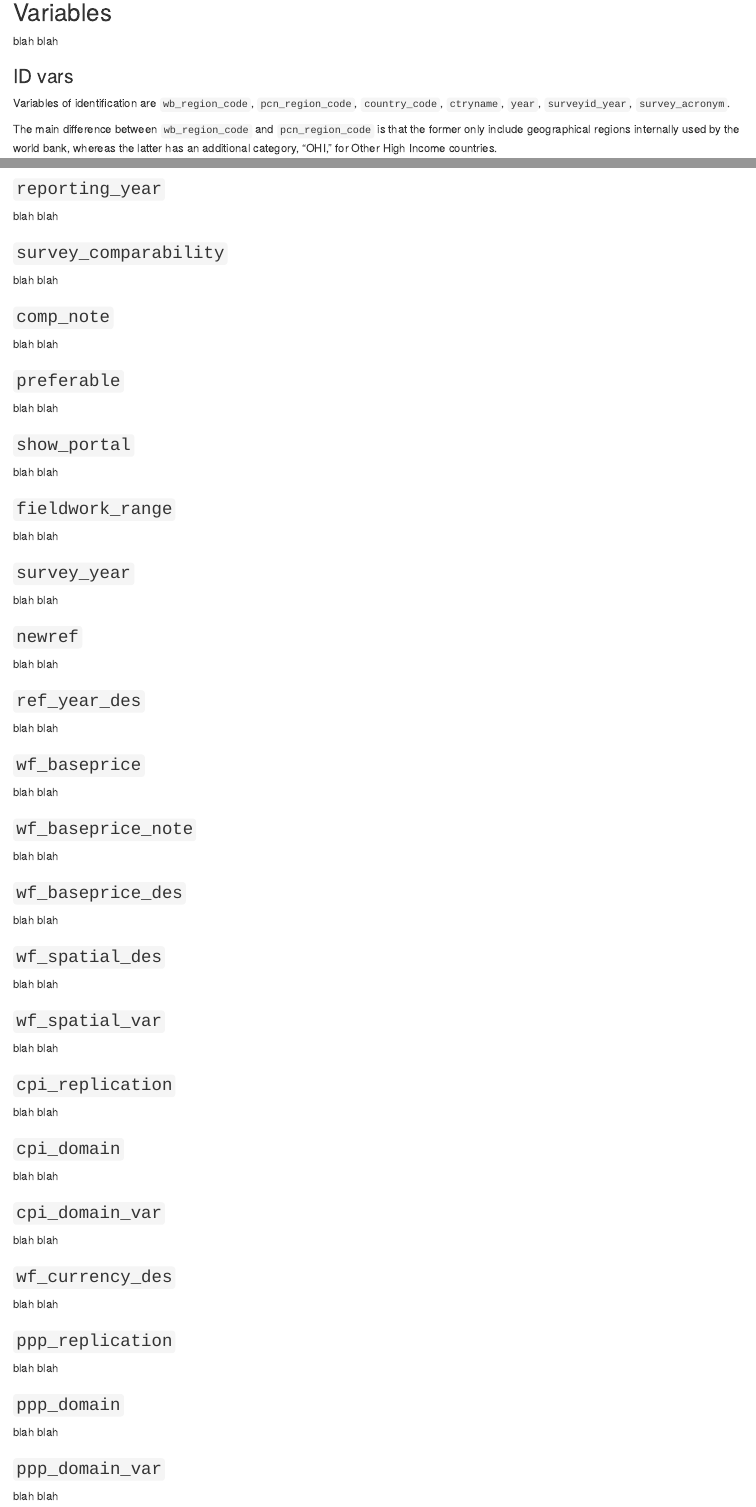
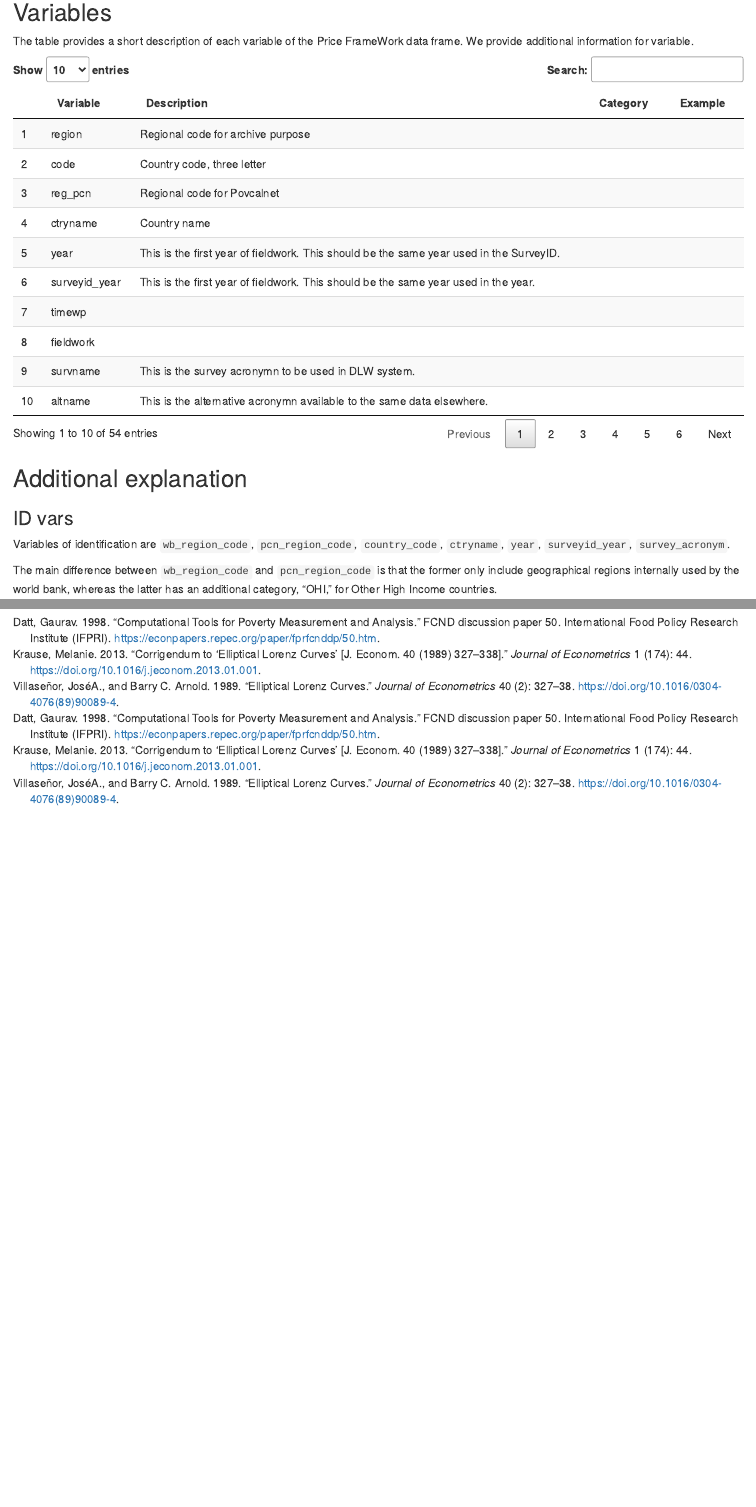
Before and after one commit to PIP-Technical-Team/PIPmanual, an R Markdown document (price_framework.Rmd): the page in a window 1100 px wide, from 340 px down before the commit and from 290 px down after it, so that both start at the same text, and a second part further down, joined at a grey line. Rendered offline with R 4.5, knitr and Pandoc, with nearby package versions; drawn as R Markdown's standard HTML page in place of the format the file asks for; some code elsewhere in the file could not run offline.

Commit message:
render book

````diff
--- a/price_framework.Rmd
+++ b/price_framework.Rmd
@@ -17,7 +15,15 @@ pfw <- pipload::pip_load_aux("pfw")
 
 ## Variables
 
-blah blah
+The table provides a short description of each variable of the Price FrameWork
+data frame. We provide additional information for variable.
+
+```{r, echo=FALSE}
+pfwd <- readxl::read_xlsx(here::here("files/pfw_descriptions.xlsx"))
+DT::datatable(pfwd)
+```
+
+## Additional explanation
 
 ### ID vars {-}
 
@@ -124,66 +110,3 @@ The following countries have this kind of data.
 ```{r}
 pfw[use_groupdata == 1, unique(country_code)]
 ```
-
-### `reporting_year`  {-}
-blah blah
-
-### `survey_comparability`  {-}
-blah blah
-
-### `comp_note`  {-}
-blah blah
-
-### `preferable`  {-}
-blah blah
-
-### `show_portal`  {-}
-blah blah
-
-### `fieldwork_range`  {-}
-blah blah
-
-### `survey_year`  {-}
-blah blah
-
-### `newref`  {-}
-blah blah
-
-### `ref_year_des`  {-}
-blah blah
-
-### `wf_baseprice`  {-}
-blah blah
-
-### `wf_baseprice_note`  {-}
-blah blah
-
-### `wf_baseprice_des`  {-}
-blah blah
-
-### `wf_spatial_des`  {-}
-blah blah
-
-### `wf_spatial_var`  {-}
-blah blah
-
-### `cpi_replication`  {-}
-blah blah
-
-### `cpi_domain`  {-}
-blah blah
-
-### `cpi_domain_var`  {-}
-blah blah
-
-### `wf_currency_des`  {-}
-blah blah
-
-### `ppp_replication`  {-}
-blah blah
-
-### `ppp_domain`  {-}
-blah blah
-
-### `ppp_domain_var`  {-}
-blah blah
````
Also changed, not shown: packages.bib (+13 -5 lines), docs/reference-keys.txt, docs/search_index.json, files/pfw_descriptions.xlsx (added), price_framework.Rmd (64 more changed lines), 334 other files.
